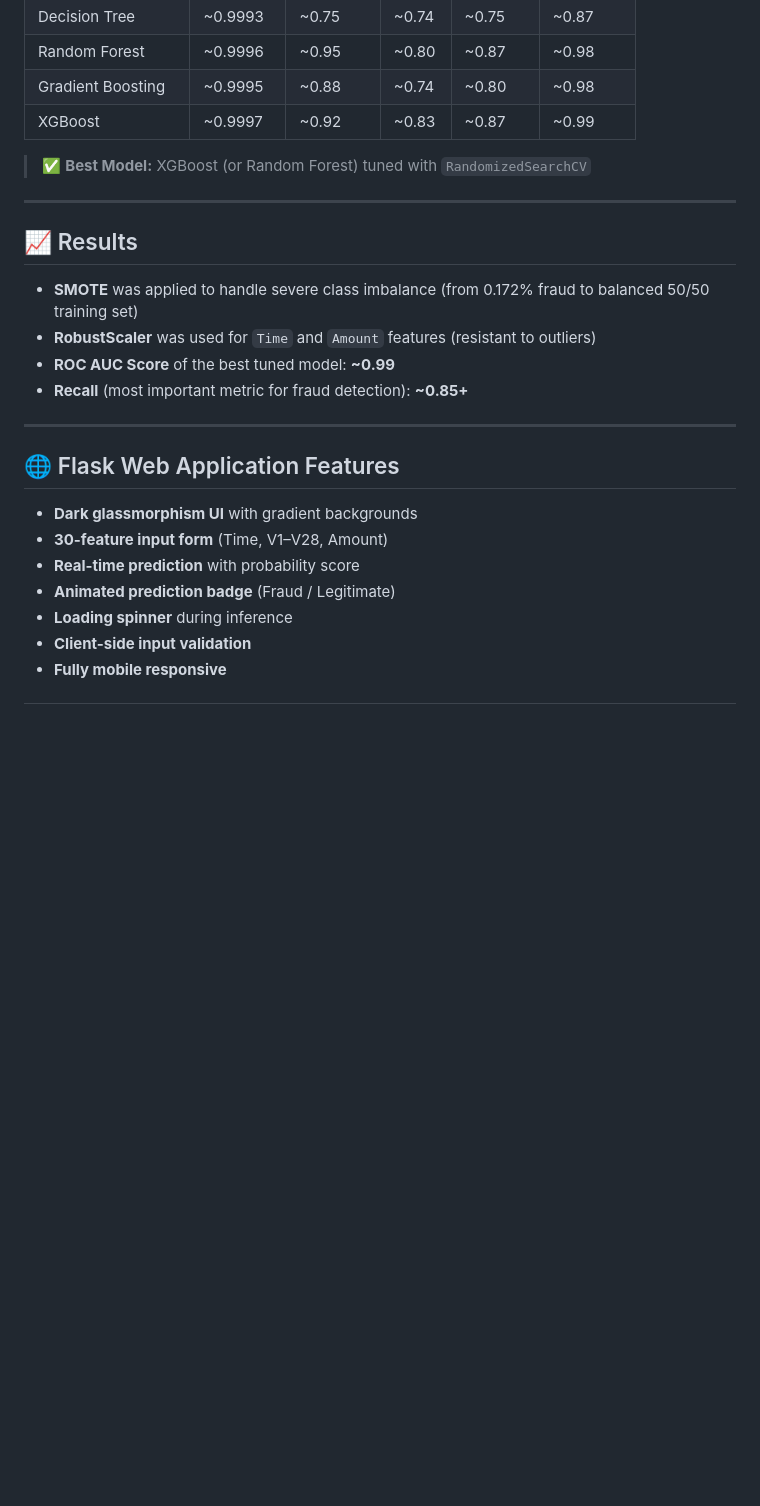
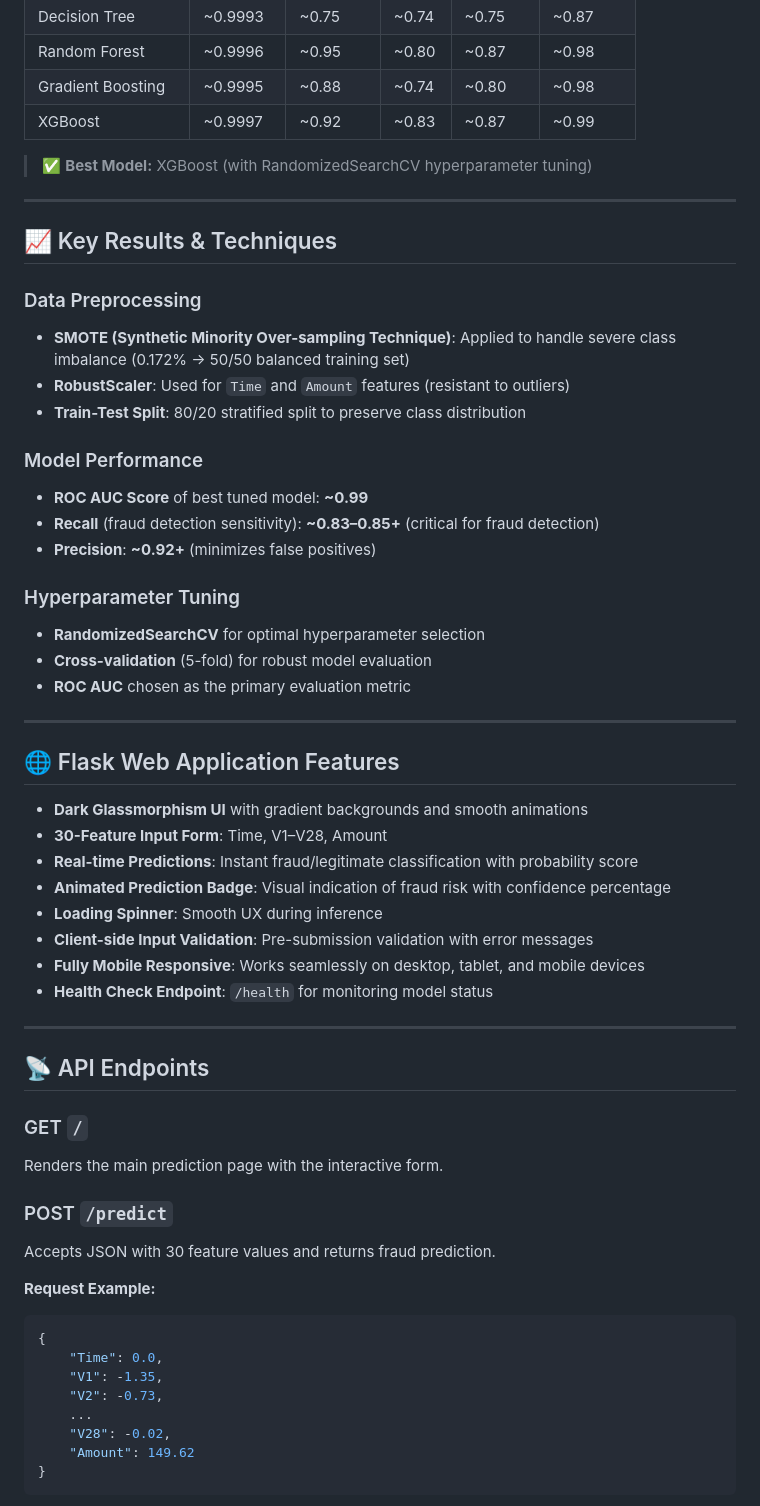
Before and after one commit to ameya-jarvis-07/CreditCardFraud-ML-Model, a Markdown page: README.md, the part around one of its changes. Rendered like a GitHub page; blank space fills up the shorter version.

````diff
--- a/README.md
+++ b/README.md
@@ -117,25 +125,59 @@ Then open your browser and go to: **http://127.0.0.1:5000**
 | Gradient Boosting   | ~0.9995  | ~0.88     | ~0.74  | ~0.80    | ~0.98   |
 | XGBoost             | ~0.9997  | ~0.92     | ~0.83  | ~0.87    | ~0.99   |
 
-> ✅ **Best Model:** XGBoost (or Random Forest) tuned with `RandomizedSearchCV`
+> ✅ **Best Model:** XGBoost (with RandomizedSearchCV hyperparameter tuning)
 
 ---
 
-## 📈 Results
+## 📈 Key Results & Techniques
 
-- **SMOTE** was applied to handle severe class imbalance (from 0.172% fraud to balanced 50/50 training set)
-- **RobustScaler** was used for `Time` and `Amount` features (resistant to outliers)
-- **ROC AUC Score** of the best tuned model: **~0.99**
-- **Recall** (most important metric for fraud detection): **~0.85+**
+### Data Preprocessing
+- **SMOTE (Synthetic Minority Over-sampling Technique)**: Applied to handle severe class imbalance (0.172% → 50/50 balanced training set)
+- **RobustScaler**: Used for `Time` and `Amount` features (resistant to outliers)
+- **Train-Test Split**: 80/20 stratified split to preserve class distribution
+
+### Model Performance
+- **ROC AUC Score** of best tuned model: **~0.99**
+- **Recall** (fraud detection sensitivity): **~0.83–0.85+** (critical for fraud detection)
+- **Precision**: **~0.92+** (minimizes false positives)
+
+### Hyperparameter Tuning
+- **RandomizedSearchCV** for optimal hyperparameter selection
+- **Cross-validation** (5-fold) for robust model evaluation
+- **ROC AUC** chosen as the primary evaluation metric
 
 ---
 
 ## 🌐 Flask Web Application Features
 
-- **Dark glassmorphism UI** with gradient backgrounds
-- **30-feature input form** (Time, V1–V28, Amount)
-- **Real-time prediction** with probability score
-- **Animated prediction badge** (Fraud / Legitimate)
-- **Loading spinner** during inference
-- **Client-side input validation**
-- **Fully mobile responsive**
+- **Dark Glassmorphism UI** with gradient backgrounds and smooth animations
+- **30-Feature Input Form**: Time, V1–V28, Amount
+- **Real-time Predictions**: Instant fraud/legitimate classification with probability score
+- **Animated Prediction Badge**: Visual indication of fraud risk with confidence percentage
+- **Loading Spinner**: Smooth UX during inference
+- **Client-side Input Validation**: Pre-submission validation with error messages
+- **Fully Mobile Responsive**: Works seamlessly on desktop, tablet, and mobile devices
+- **Health Check Endpoint**: `/health` for monitoring model status
+
+---
+
+## 📡 API Endpoints
+
+### GET `/`
+Renders the main prediction page with the interactive form.
+
+### POST `/predict`
+Accepts JSON with 30 feature values and returns fraud prediction.
+
+**Request Example:**
+```json
+{
+    "Time": 0.0,
+    "V1": -1.35,
+    "V2": -0.73,
+    ...
+    "V28": -0.02,
+    "Amount": 149.62
+}
+```
+
````
Also changed, not shown: other parts of README.md (+136 -45 lines).
